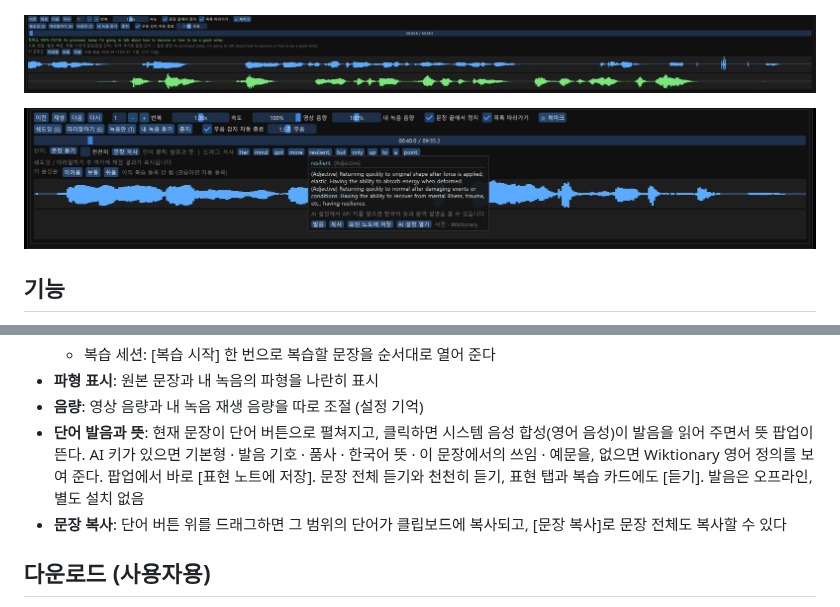
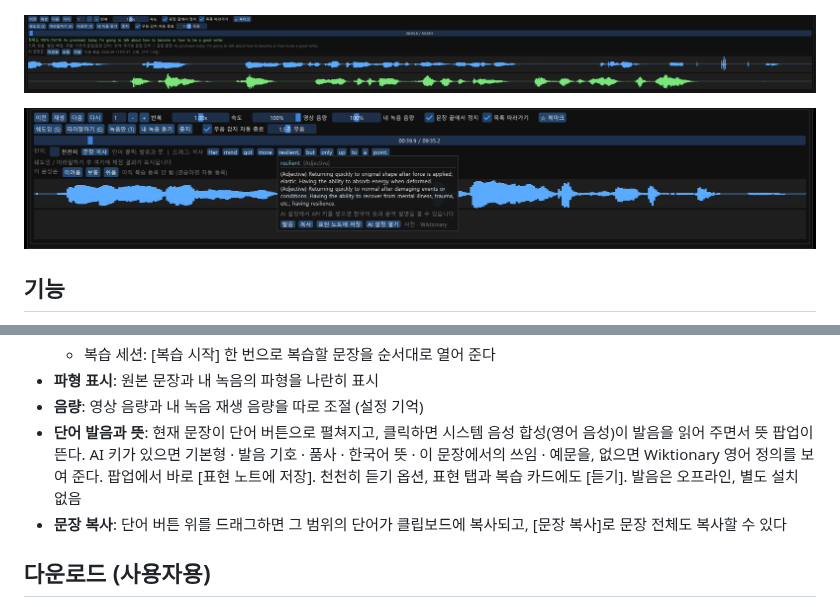
Before and after one commit to JuZeroKR/YouShadow, a Markdown page: README.md, 2 parts joined by grey strips. Rendered like a GitHub page; pictures changed too: docs/word.png.

```diff
--- a/README.md
+++ b/README.md
@@ -45,7 +45,7 @@
   - 복습 세션: [복습 시작] 한 번으로 복습할 문장을 순서대로 열어 준다
 - **파형 표시**: 원본 문장과 내 녹음의 파형을 나란히 표시
 - **음량**: 영상 음량과 내 녹음 재생 음량을 따로 조절 (설정 기억)
-- **단어 발음과 뜻**: 현재 문장이 단어 버튼으로 펼쳐지고, 클릭하면 시스템 음성 합성(영어 음성)이 발음을 읽어 주면서 뜻 팝업이 뜬다. AI 키가 있으면 기본형 · 발음 기호 · 품사 · 한국어 뜻 · 이 문장에서의 쓰임 · 예문을, 없으면 Wiktionary 영어 정의를 보여 준다. 팝업에서 바로 [표현 노트에 저장]. 문장 전체 듣기와 천천히 듣기, 표현 탭과 복습 카드에도 [듣기]. 발음은 오프라인, 별도 설치 없음
+- **단어 발음과 뜻**: 현재 문장이 단어 버튼으로 펼쳐지고, 클릭하면 시스템 음성 합성(영어 음성)이 발음을 읽어 주면서 뜻 팝업이 뜬다. AI 키가 있으면 기본형 · 발음 기호 · 품사 · 한국어 뜻 · 이 문장에서의 쓰임 · 예문을, 없으면 Wiktionary 영어 정의를 보여 준다. 팝업에서 바로 [표현 노트에 저장]. 천천히 듣기 옵션, 표현 탭과 복습 카드에도 [듣기]. 발음은 오프라인, 별도 설치 없음
 - **문장 복사**: 단어 버튼 위를 드래그하면 그 범위의 단어가 클립보드에 복사되고, [문장 복사]로 문장 전체도 복사할 수 있다
 
 ## 다운로드 (사용자용)
```
Also changed, not shown: README.en.md (+1 -1 lines), 2 other files.
